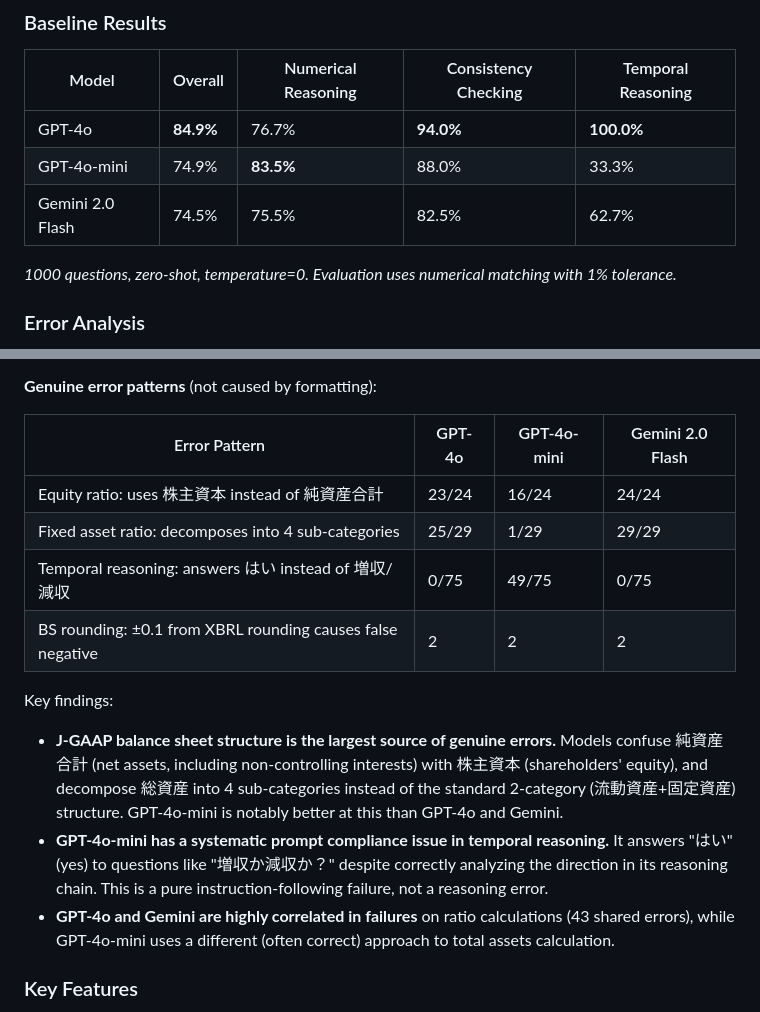
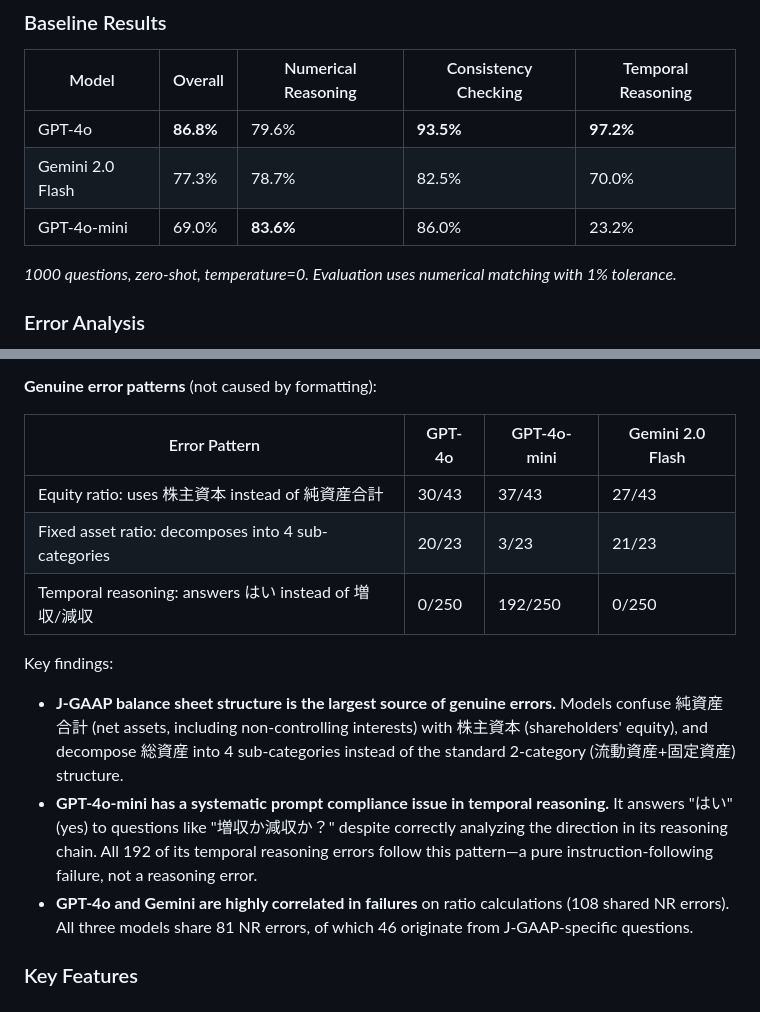
Before and after one commit to ajtgjmdjp/jfinqa, a Markdown page: README.md, 2 parts joined by grey strips. Drawn GitHub-style.

Commit message:
Update README baseline results and error analysis for 1000 questions
Co-Authored-By: Claude Opus 4.6 <noreply@anthropic.com>

```diff
--- a/README.md
+++ b/README.md
@@ -30,9 +30,9 @@ Japanese Financial Numerical Reasoning QA Benchmark.
 
 | Model | Overall | Numerical Reasoning | Consistency Checking | Temporal Reasoning |
 |-------|---------|--------------------|--------------------|-------------------|
-| GPT-4o | **84.9%** | 76.7% | **94.0%** | **100.0%** |
-| GPT-4o-mini | 74.9% | **83.5%** | 88.0% | 33.3% |
-| Gemini 2.0 Flash | 74.5% | 75.5% | 82.5% | 62.7% |
+| GPT-4o | **86.8%** | 79.6% | **93.5%** | **97.2%** |
+| Gemini 2.0 Flash | 77.3% | 78.7% | 82.5% | 70.0% |
+| GPT-4o-mini | 69.0% | **83.6%** | 86.0% | 23.2% |
 
 *1000 questions, zero-shot, temperature=0. Evaluation uses numerical matching with 1% tolerance.*
 
@@ -46,15 +46,14 @@ Systematic error analysis across 3 models revealed both benchmark design issues
 
 | Error Pattern | GPT-4o | GPT-4o-mini | Gemini 2.0 Flash |
 |---|---|---|---|
-| Equity ratio: uses 株主資本 instead of 純資産合計 | 23/24 | 16/24 | 24/24 |
-| Fixed asset ratio: decomposes into 4 sub-categories | 25/29 | 1/29 | 29/29 |
-| Temporal reasoning: answers はい instead of 増収/減収 | 0/75 | 49/75 | 0/75 |
-| BS rounding: ±0.1 from XBRL rounding causes false negative | 2 | 2 | 2 |
+| Equity ratio: uses 株主資本 instead of 純資産合計 | 30/43 | 37/43 | 27/43 |
+| Fixed asset ratio: decomposes into 4 sub-categories | 20/23 | 3/23 | 21/23 |
+| Temporal reasoning: answers はい instead of 増収/減収 | 0/250 | 192/250 | 0/250 |
 
 Key findings:
-- **J-GAAP balance sheet structure is the largest source of genuine errors.** Models confuse 純資産合計 (net assets, including non-controlling interests) with 株主資本 (shareholders' equity), and decompose 総資産 into 4 sub-categories instead of the standard 2-category (流動資産+固定資産) structure. GPT-4o-mini is notably better at this than GPT-4o and Gemini.
-- **GPT-4o-mini has a systematic prompt compliance issue in temporal reasoning.** It answers "はい" (yes) to questions like "増収か減収か？" despite correctly analyzing the direction in its reasoning chain. This is a pure instruction-following failure, not a reasoning error.
-- **GPT-4o and Gemini are highly correlated in failures** on ratio calculations (43 shared errors), while GPT-4o-mini uses a different (often correct) approach to total assets calculation.
+- **J-GAAP balance sheet structure is the largest source of genuine errors.** Models confuse 純資産合計 (net assets, including non-controlling interests) with 株主資本 (shareholders' equity), and decompose 総資産 into 4 sub-categories instead of the standard 2-category (流動資産+固定資産) structure.
+- **GPT-4o-mini has a systematic prompt compliance issue in temporal reasoning.** It answers "はい" (yes) to questions like "増収か減収か？" despite correctly analyzing the direction in its reasoning chain. All 192 of its temporal reasoning errors follow this pattern—a pure instruction-following failure, not a reasoning error.
+- **GPT-4o and Gemini are highly correlated in failures** on ratio calculations (108 shared NR errors). All three models share 81 NR errors, of which 46 originate from J-GAAP-specific questions.
 
 ### Key Features
 
```
